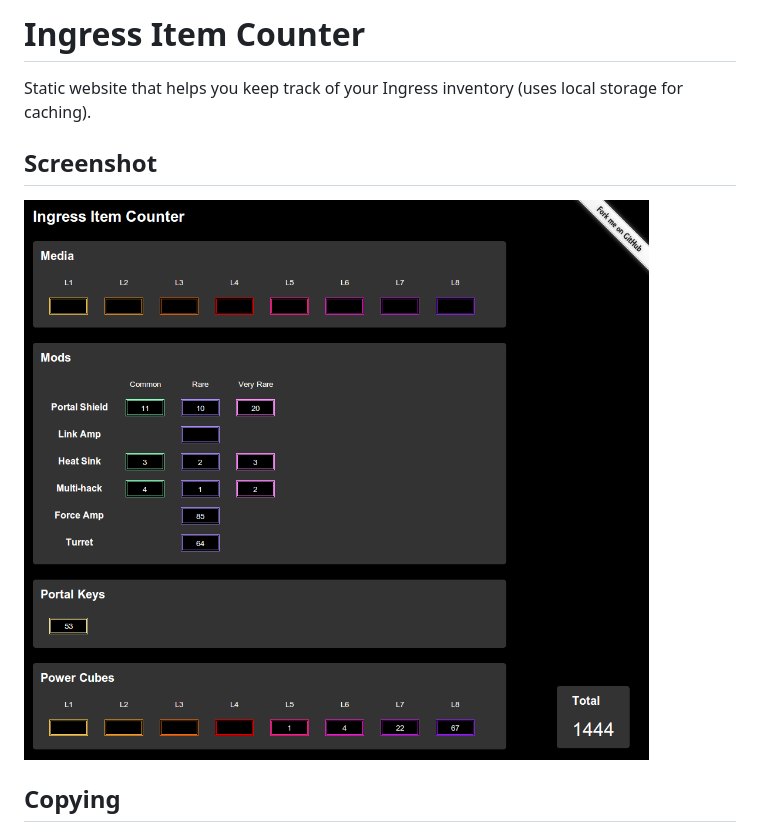
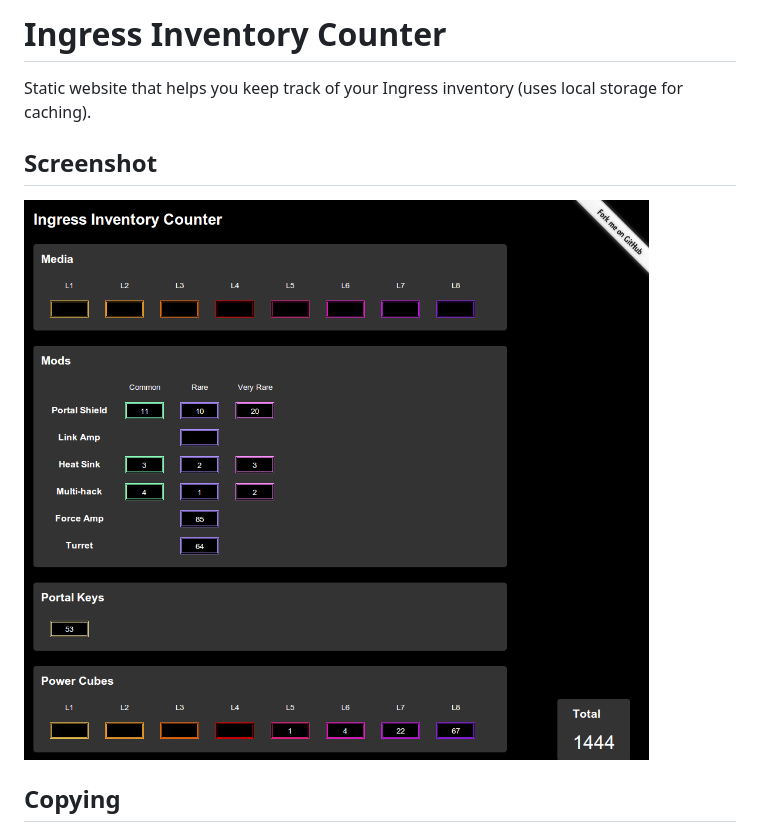
Before and after one commit to treyhunner/ingress-inventory-counter, a Markdown page: readme.md, the part around the change. Rendered like a GitHub page; pictures changed too: screenshot.png.

Commit message:
Rename site to Ingress Inventory Counter

```diff
--- a/readme.md
+++ b/readme.md
@@ -1,5 +1,5 @@
-Ingress Item Counter
-====================
+Ingress Inventory Counter
+=========================
 
 Static website that helps you keep track of your Ingress inventory (uses local storage for caching).
 
```
Also changed, not shown: 1 other file.
